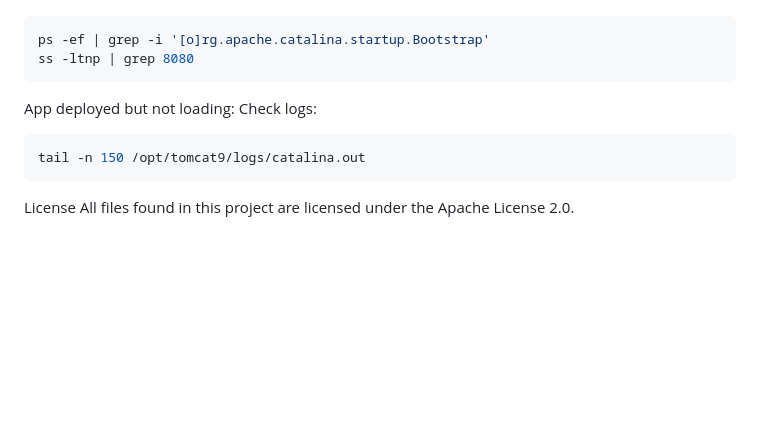
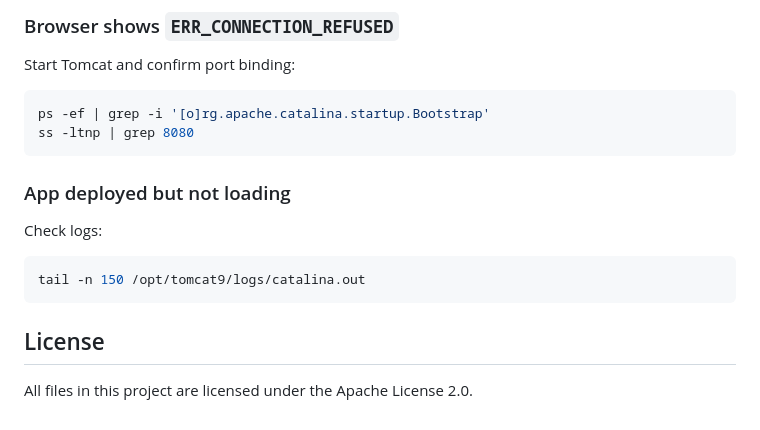
Before and after one commit to Oxygen-O2d/AEGIS-AI, a Markdown page: README.md, the part around one of its changes. Rendered like a GitHub page; blank space fills up the shorter version.

````diff
--- a/README.md
+++ b/README.md
@@ -124,11 +182,20 @@ Start Tomcat and confirm port:
+### Browser shows `ERR_CONNECTION_REFUSED`
+
+Start Tomcat and confirm port binding:
+
 ```bash
 ps -ef | grep -i '[o]rg.apache.catalina.startup.Bootstrap'
 ss -ltnp | grep 8080
 ```
-App deployed but not loading:
+
+### App deployed but not loading
+
 Check logs:
+
 ```bash
 tail -n 150 /opt/tomcat9/logs/catalina.out
 ```
-License
-All files found in this project are licensed under the Apache License 2.0.
+
+## License
+
+All files in this project are licensed under the Apache License 2.0.
````
Also changed, not shown: other parts of README.md (+97 -39 lines).
